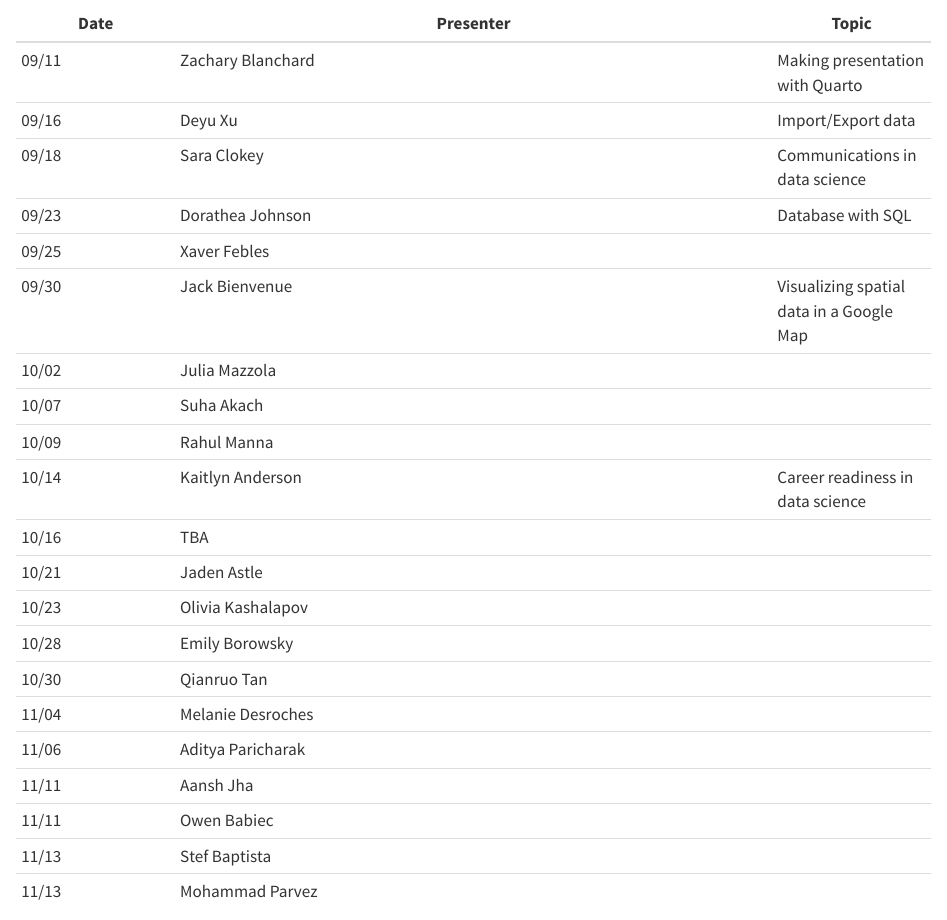
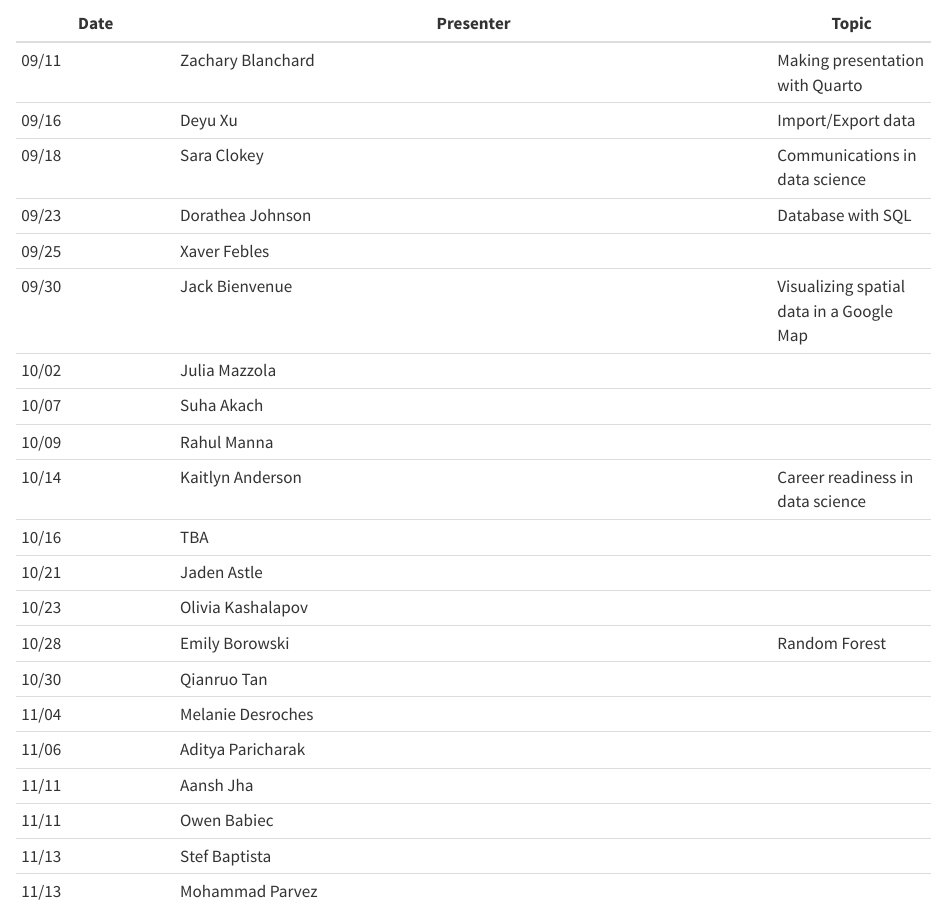
Before and after one commit to statds/ids-f24, a Quarto document (index.qmd): the page in a window 1100 px wide, from 4770 px down. Rendered offline with R 4.5, knitr and Pandoc in place of Quarto, with nearby package versions.

Commit message:
Chosen Presentation Topic - Emily Borowski

```diff
--- a/index.qmd
+++ b/index.qmd
@@ -242,7 +242,7 @@ Please use the following table sign up.
    10/16 | TBA                    |
    10/21 | Jaden Astle            |
    10/23 | Olivia Kashalapov      |
-   10/28 | Emily Borowsky         |
+   10/28 | Emily Borowski         | Random Forest
    10/30 | Qianruo Tan            |
    11/04 | Melanie Desroches      |
    11/06 | Aditya Paricharak      |
```
